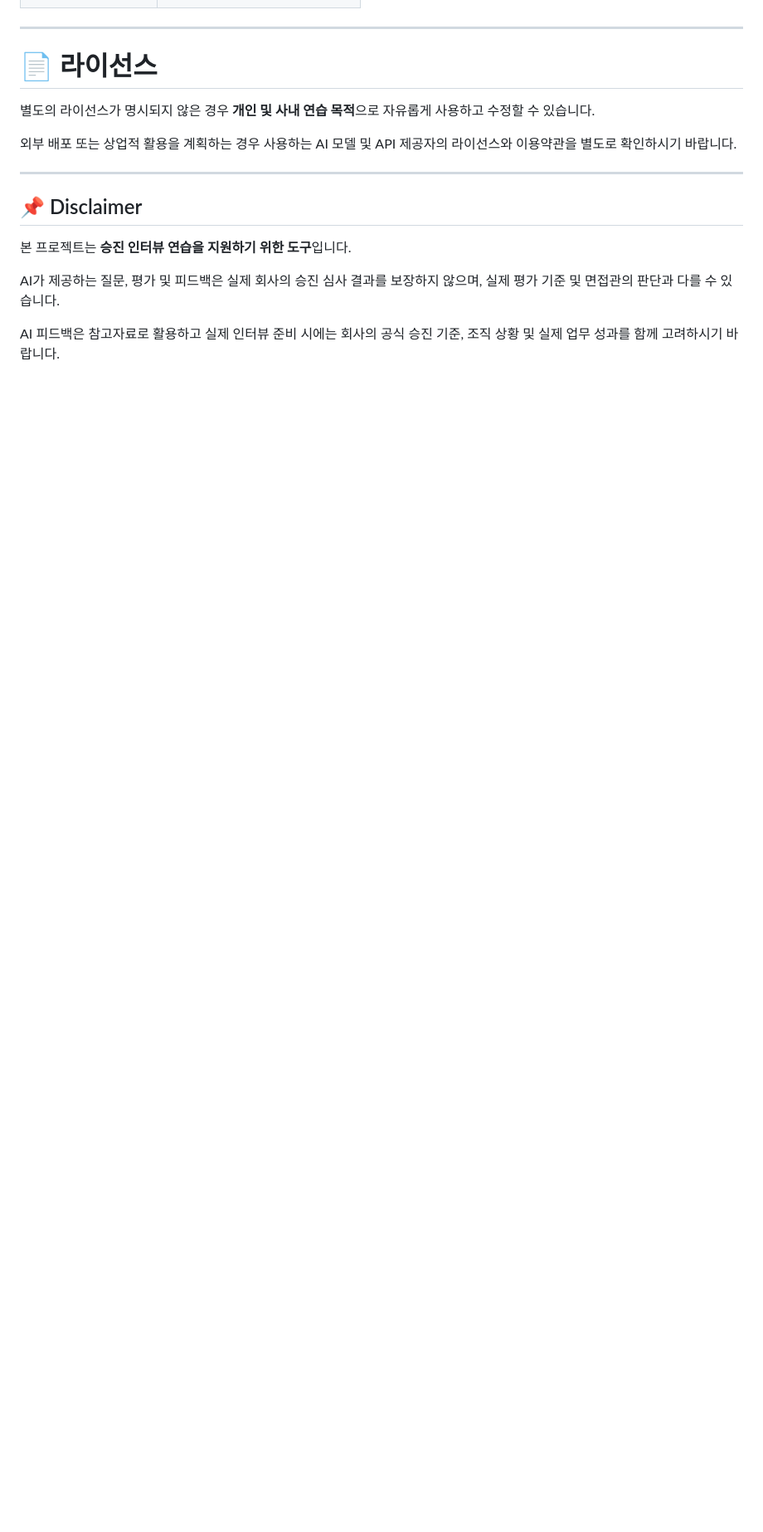
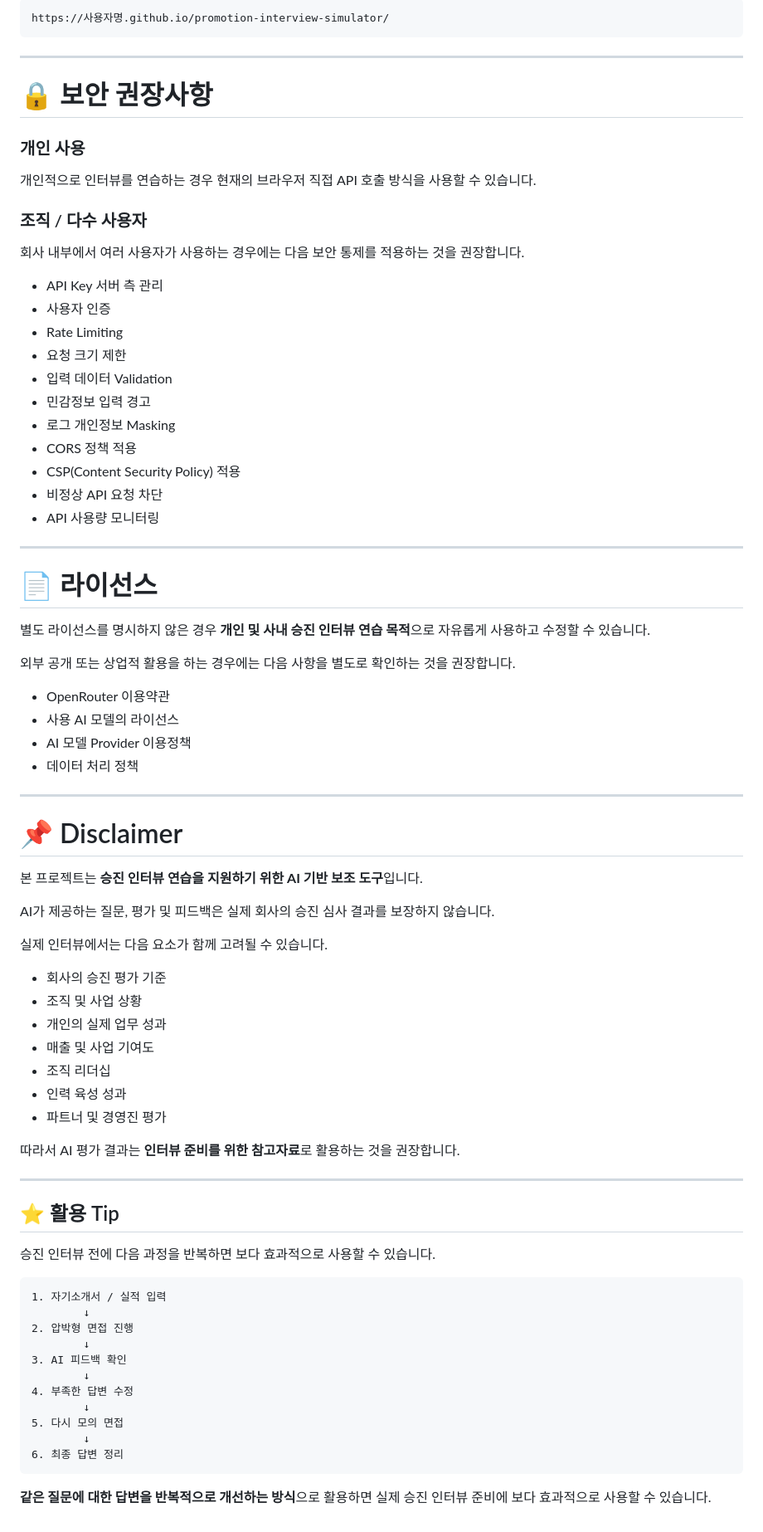
Before and after one commit to Aasalia0925/promotion-interview-agent, a Markdown page: README.md, the part around one of its changes. Shown at 83% size. Rendered like a GitHub page; blank space fills up the shorter version.

````diff
--- a/README.md
+++ b/README.md
@@ -407,18 +479,82 @@ promotion-interview-simulator/
+```text
+https://사용자명.github.io/promotion-interview-simulator/
+```
+
+---
+
+# 🔒 보안 권장사항
+
+### 개인 사용
+
+개인적으로 인터뷰를 연습하는 경우 현재의 브라우저 직접 API 호출 방식을 사용할 수 있습니다.
+
+### 조직 / 다수 사용자
+
+회사 내부에서 여러 사용자가 사용하는 경우에는 다음 보안 통제를 적용하는 것을 권장합니다.
+
+* API Key 서버 측 관리
+* 사용자 인증
+* Rate Limiting
+* 요청 크기 제한
+* 입력 데이터 Validation
+* 민감정보 입력 경고
+* 로그 개인정보 Masking
+* CORS 정책 적용
+* CSP(Content Security Policy) 적용
+* 비정상 API 요청 차단
+* API 사용량 모니터링
 
 ---
 
 # 📄 라이선스
 
-별도의 라이선스가 명시되지 않은 경우 **개인 및 사내 연습 목적**으로 자유롭게 사용하고 수정할 수 있습니다.
+별도 라이선스를 명시하지 않은 경우 **개인 및 사내 승진 인터뷰 연습 목적**으로 자유롭게 사용하고 수정할 수 있습니다.
 
-외부 배포 또는 상업적 활용을 계획하는 경우 사용하는 AI 모델 및 API 제공자의 라이선스와 이용약관을 별도로 확인하시기 바랍니다.
+외부 공개 또는 상업적 활용을 하는 경우에는 다음 사항을 별도로 확인하는 것을 권장합니다.
+
+* OpenRouter 이용약관
+* 사용 AI 모델의 라이선스
+* AI 모델 Provider 이용정책
+* 데이터 처리 정책
 
 ---
 
-## 📌 Disclaimer
+# 📌 Disclaimer
 
-본 프로젝트는 **승진 인터뷰 연습을 지원하기 위한 도구**입니다.
+본 프로젝트는 **승진 인터뷰 연습을 지원하기 위한 AI 기반 보조 도구**입니다.
 
-AI가 제공하는 질문, 평가 및 피드백은 실제 회사의 승진 심사 결과를 보장하지 않으며, 실제 평가 기준 및 면접관의 판단과 다를 수 있습니다.
+AI가 제공하는 질문, 평가 및 피드백은 실제 회사의 승진 심사 결과를 보장하지 않습니다.
 
-AI 피드백은 참고자료로 활용하고 실제 인터뷰 준비 시에는 회사의 공식 승진 기준, 조직 상황 및 실제 업무 성과를 함께 고려하시기 바랍니다.
+실제 인터뷰에서는 다음 요소가 함께 고려될 수 있습니다.
+
+* 회사의 승진 평가 기준
+* 조직 및 사업 상황
+* 개인의 실제 업무 성과
+* 매출 및 사업 기여도
+* 조직 리더십
+* 인력 육성 성과
+* 파트너 및 경영진 평가
+
+따라서 AI 평가 결과는 **인터뷰 준비를 위한 참고자료**로 활용하는 것을 권장합니다.
+
+---
+
+## ⭐ 활용 Tip
+
+승진 인터뷰 전에 다음 과정을 반복하면 보다 효과적으로 사용할 수 있습니다.
+
+```text
+1. 자기소개서 / 실적 입력
+        ↓
+2. 압박형 면접 진행
+        ↓
+3. AI 피드백 확인
+        ↓
+4. 부족한 답변 수정
+        ↓
+5. 다시 모의 면접
+        ↓
+6. 최종 답변 정리
+```
+
+**같은 질문에 대한 답변을 반복적으로 개선하는 방식**으로 활용하면 실제 승진 인터뷰 준비에 보다 효과적으로 사용할 수 있습니다.
````
Also changed, not shown: other parts of README.md (+320 -248 lines).
